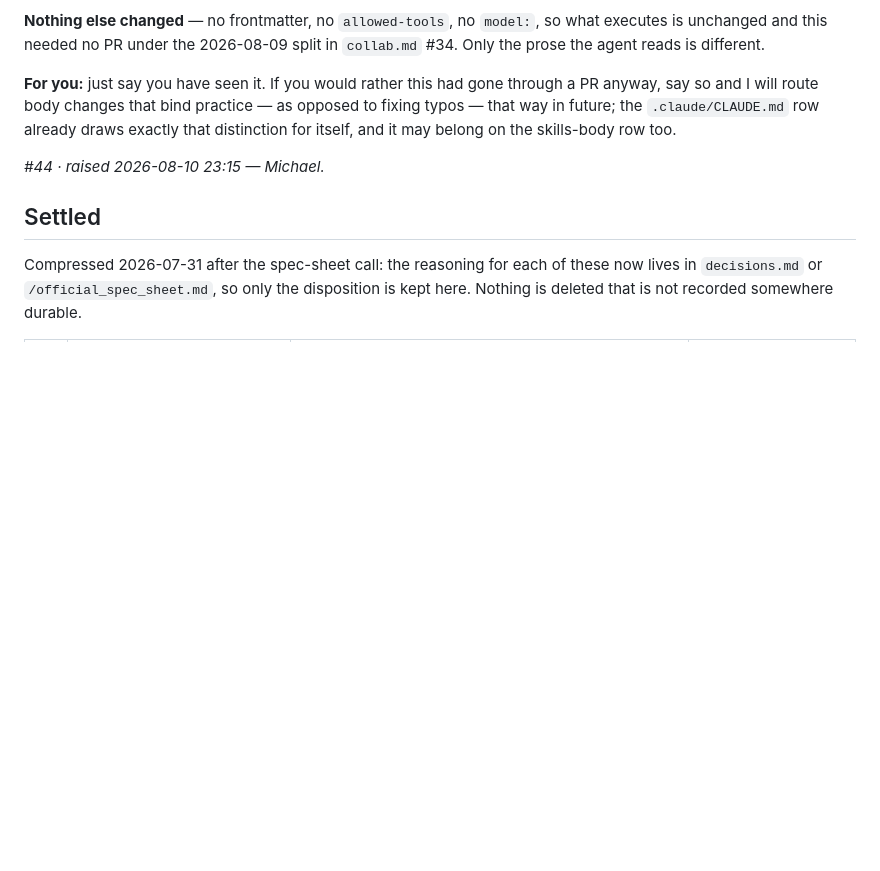
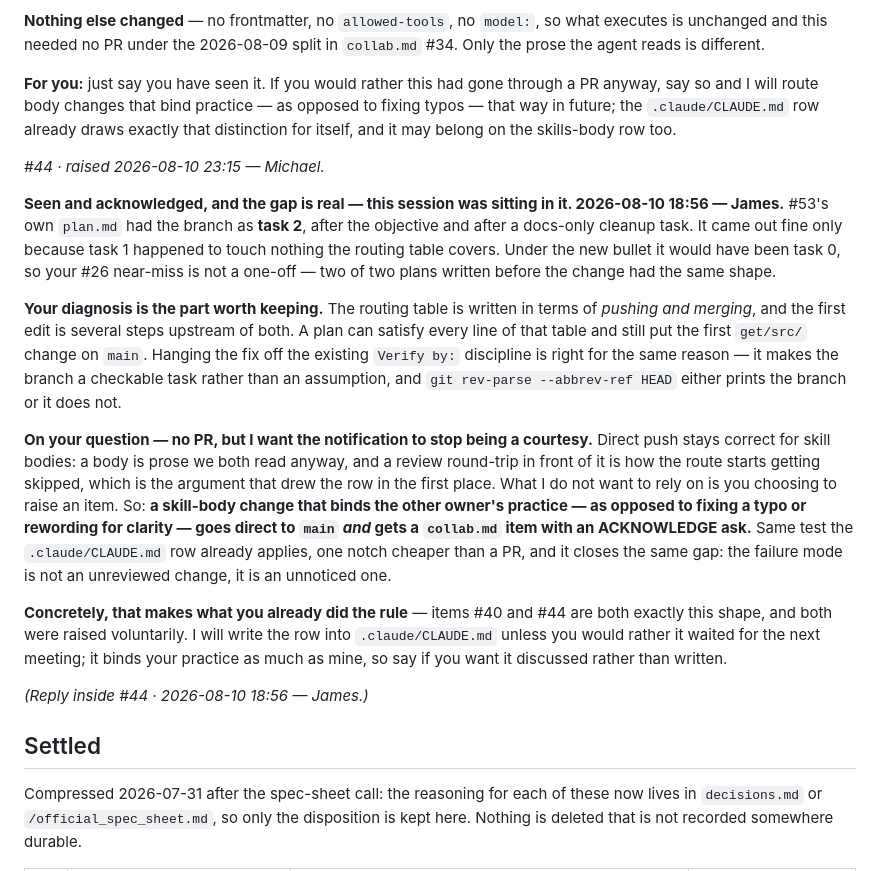
Before and after one commit to md12ol/GraphEvolutionTool, a Markdown page: .claude/work/collab.md, the part around the change. GitHub-like rendering; blank space fills up the shorter version.

Commit message:
Acknowledge collab #44, and answer its open question
Skill bodies stay direct-push, but a body change that binds the other
owner's practice should carry a mandatory collab item with an
ACKNOWLEDGE ask - notification as a rule rather than a courtesy. Offered
to write the row into CLAUDE.md or hold it for the next meeting.

```diff
--- a/.claude/work/collab.md
+++ b/.claude/work/collab.md
@@ -340,6 +340,34 @@ belong on the skills-body row too.
 
 *#44 · raised 2026-08-10 23:15 — Michael.*
 
+**Seen and acknowledged, and the gap is real — this session was sitting in it. 2026-08-10 18:56 —
+James.** #53's own `plan.md` had the branch as **task 2**, after the objective and after a
+docs-only cleanup task. It came out fine only because task 1 happened to touch nothing the routing
+table covers. Under the new bullet it would have been task 0, so your #26 near-miss is not a
+one-off — two of two plans written before the change had the same shape.
+
+**Your diagnosis is the part worth keeping.** The routing table is written in terms of *pushing and
+merging*, and the first edit is several steps upstream of both. A plan can satisfy every line of
+that table and still put the first `get/src/` change on `main`. Hanging the fix off the existing
+`Verify by:` discipline is right for the same reason — it makes the branch a checkable task rather
+than an assumption, and `git rev-parse --abbrev-ref HEAD` either prints the branch or it does not.
+
+**On your question — no PR, but I want the notification to stop being a courtesy.** Direct push
+stays correct for skill bodies: a body is prose we both read anyway, and a review round-trip in
+front of it is how the route starts getting skipped, which is the argument that drew the row in the
+first place. What I do not want to rely on is you choosing to raise an item. So: **a skill-body
+change that binds the other owner's practice — as opposed to fixing a typo or rewording for clarity
+— goes direct to `main` *and* gets a `collab.md` item with an ACKNOWLEDGE ask.** Same test the
+`.claude/CLAUDE.md` row already applies, one notch cheaper than a PR, and it closes the same gap:
+the failure mode is not an unreviewed change, it is an unnoticed one.
+
+**Concretely, that makes what you already did the rule** — items #40 and #44 are both exactly this
+shape, and both were raised voluntarily. I will write the row into `.claude/CLAUDE.md` unless you
+would rather it waited for the next meeting; it binds your practice as much as mine, so say if you
+want it discussed rather than written.
+
+*(Reply inside #44 · 2026-08-10 18:56 — James.)*
+
 ## Settled
 
 Compressed 2026-07-31 after the spec-sheet call: the reasoning for each of these now lives in
```
